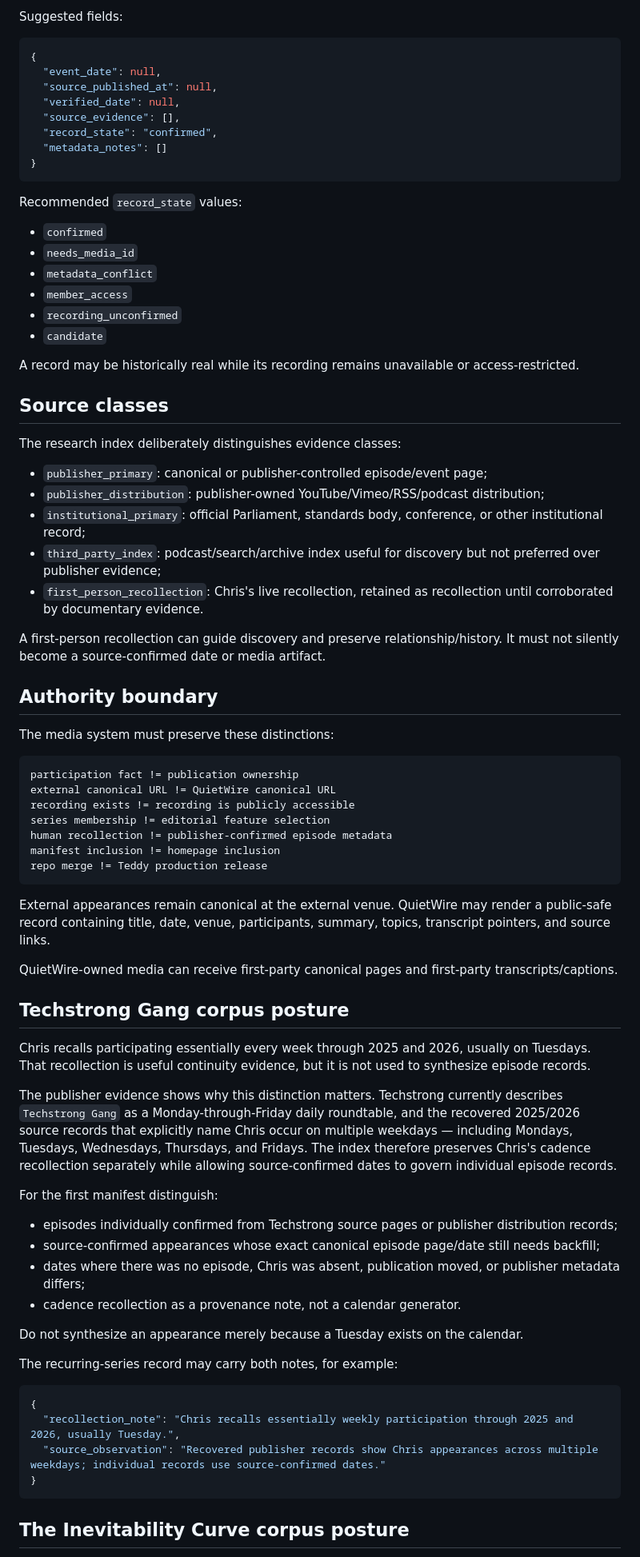
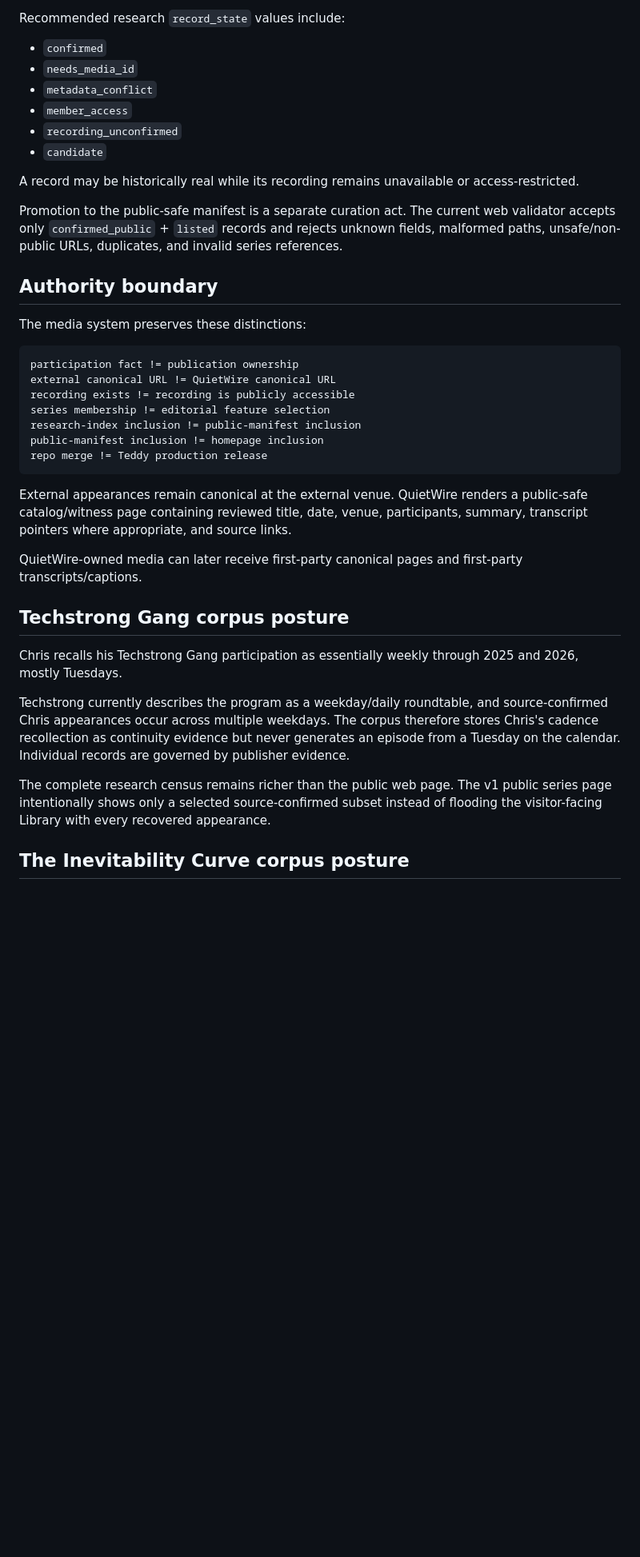
Before and after one commit to QuietWire-Civic-AI/quietwire-site, a Markdown page: docs/MEDIA_APPEARANCES_V1.md, the part around one of its changes. Shown at 80% size. GitHub-like rendering; blank space fills up the shorter version.

Commit message:
docs(media): record implemented Watch & Listen slice

````diff
--- a/docs/MEDIA_APPEARANCES_V1.md
+++ b/docs/MEDIA_APPEARANCES_V1.md
@@ -127,18 +107,5 @@ Media metadata is often inconsistent across publishers. The record must preserve
 
-Suggested fields:
-
-```json
-{
-  "event_date": null,
-  "source_published_at": null,
-  "verified_date": null,
-  "source_evidence": [],
-  "record_state": "confirmed",
-  "metadata_notes": []
-}
-```
-
-Recommended `record_state` values:
+Recommended research `record_state` values include:
 
 - `confirmed`
 - `needs_media_id`
@@ -149,59 +116,33 @@ Recommended `record_state` values:
 
 A record may be historically real while its recording remains unavailable or access-restricted.
 
-## Source classes
-
-The research index deliberately distinguishes evidence classes:
-
-- `publisher_primary`: canonical or publisher-controlled episode/event page;
-- `publisher_distribution`: publisher-owned YouTube/Vimeo/RSS/podcast distribution;
-- `institutional_primary`: official Parliament, standards body, conference, or other institutional record;
-- `third_party_index`: podcast/search/archive index useful for discovery but not preferred over publisher evidence;
-- `first_person_recollection`: Chris's live recollection, retained as recollection until corroborated by documentary evidence.
-
-A first-person recollection can guide discovery and preserve relationship/history. It must not silently become a source-confirmed date or media artifact.
+Promotion to the public-safe manifest is a separate curation act. The current web validator accepts only `confirmed_public` + `listed` records and rejects unknown fields, malformed paths, unsafe/non-public URLs, duplicates, and invalid series references.
 
 ## Authority boundary
 
-The media system must preserve these distinctions:
+The media system preserves these distinctions:
 
 ```text
 participation fact != publication ownership
 external canonical URL != QuietWire canonical URL
 recording exists != recording is publicly accessible
 series membership != editorial feature selection
-human recollection != publisher-confirmed episode metadata
-manifest inclusion != homepage inclusion
+research-index inclusion != public-manifest inclusion
+public-manifest inclusion != homepage inclusion
 repo merge != Teddy production release
 ```
 
-External appearances remain canonical at the external venue. QuietWire may render a public-safe record containing title, date, venue, participants, summary, topics, transcript pointers, and source links.
+External appearances remain canonical at the external venue. QuietWire renders a public-safe catalog/witness page containing reviewed title, date, venue, participants, summary, transcript pointers where appropriate, and source links.
 
-QuietWire-owned media can receive first-party canonical pages and first-party transcripts/captions.
+QuietWire-owned media can later receive first-party canonical pages and first-party transcripts/captions.
 
 ## Techstrong Gang corpus posture
 
-Chris recalls participating essentially every week through 2025 and 2026, usually on Tuesdays. That recollection is useful continuity evidence, but it is not used to synthesize episode records.
+Chris recalls his Techstrong Gang participation as essentially weekly through 2025 and 2026, mostly Tuesdays.
 
-The publisher evidence shows why this distinction matters. Techstrong currently describes `Techstrong Gang` as a Monday-through-Friday daily roundtable, and the recovered 2025/2026 source records that explicitly name Chris occur on multiple weekdays — including Mondays, Tuesdays, Wednesdays, Thursdays, and Fridays. The index therefore preserves Chris's cadence recollection separately while allowing source-confirmed dates to govern individual episode records.
+Techstrong currently describes the program as a weekday/daily roundtable, and source-confirmed Chris appearances occur across multiple weekdays. The corpus therefore stores Chris's cadence recollection as continuity evidence but never generates an episode from a Tuesday on the calendar. Individual records are governed by publisher evidence.
 
-For the first manifest distinguish:
-
-- episodes individually confirmed from Techstrong source pages or publisher distribution records;
-- source-confirmed appearances whose exact canonical episode page/date still needs backfill;
-- dates where there was no episode, Chris was absent, publication moved, or publisher metadata differs;
-- cadence recollection as a provenance note, not a calendar generator.
-
-Do not synthesize an appearance merely because a Tuesday exists on the calendar.
-
-The recurring-series record may carry both notes, for example:
-
-```json
-{
-  "recollection_note": "Chris recalls essentially weekly participation through 2025 and 2026, usually Tuesday.",
-  "source_observation": "Recovered publisher records show Chris appearances across multiple weekdays; individual records use source-confirmed dates."
-}
-```
+The complete research census remains richer than the public web page. The v1 public series page intentionally shows only a selected source-confirmed subset instead of flooding the visitor-facing Library with every recovered appearance.
 
 ## The Inevitability Curve corpus posture
 
````
Also changed, not shown: other parts of docs/MEDIA_APPEARANCES_V1.md (+66 -117 lines).
